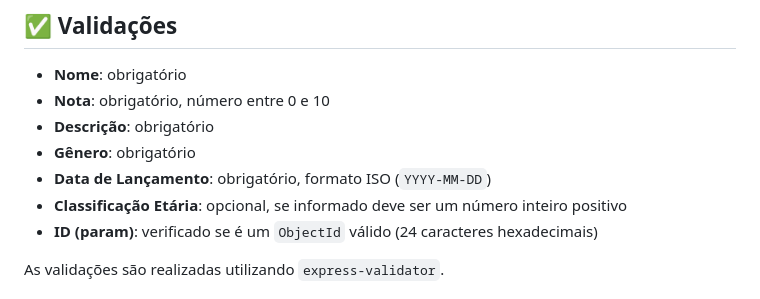
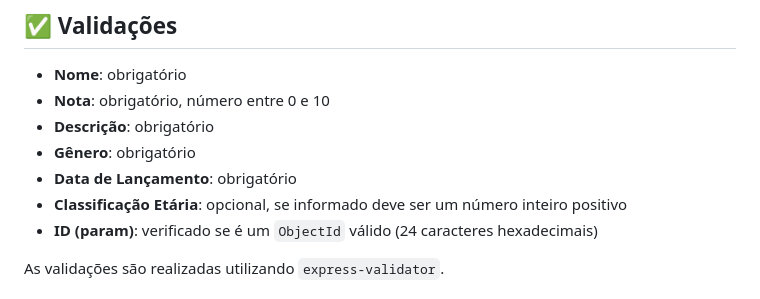
Before and after one commit to HenriqueVidotto/filmes, a Markdown page: README.md, the part around the change. Drawn GitHub-style.

```diff
--- a/README.md
+++ b/README.md
@@ -120,7 +120,7 @@ MONGO_URI=mongodb+srv://usuario:senha@cluster0.mongodb.net/nomedobanco?retryWrit
 - **Nota**: obrigatório, número entre 0 e 10
 - **Descrição**: obrigatório
 - **Gênero**: obrigatório
-- **Data de Lançamento**: obrigatório, formato ISO (`YYYY-MM-DD`)
+- **Data de Lançamento**: obrigatório
 - **Classificação Etária**: opcional, se informado deve ser um número inteiro positivo
 - **ID (param)**: verificado se é um `ObjectId` válido (24 caracteres hexadecimais)
 
```
